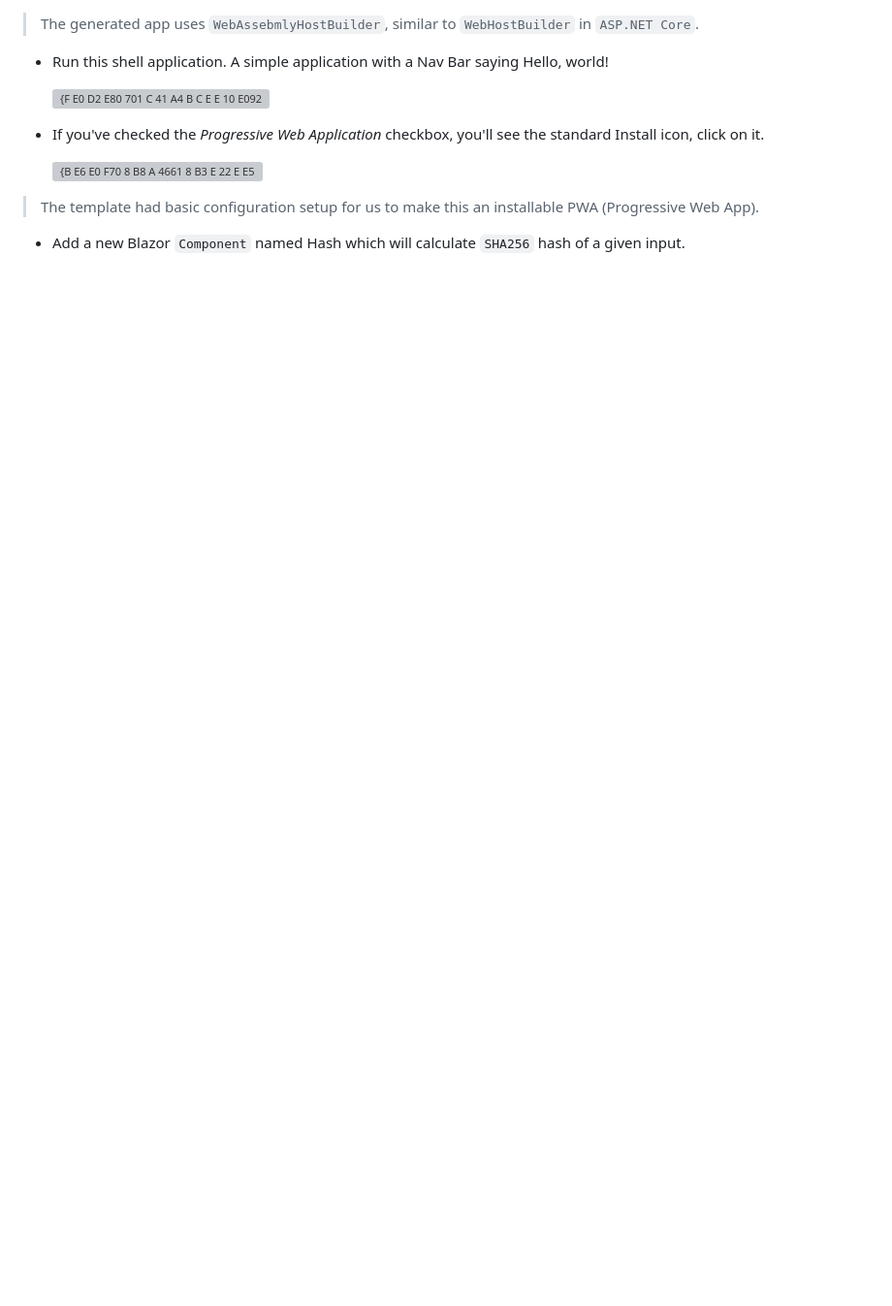
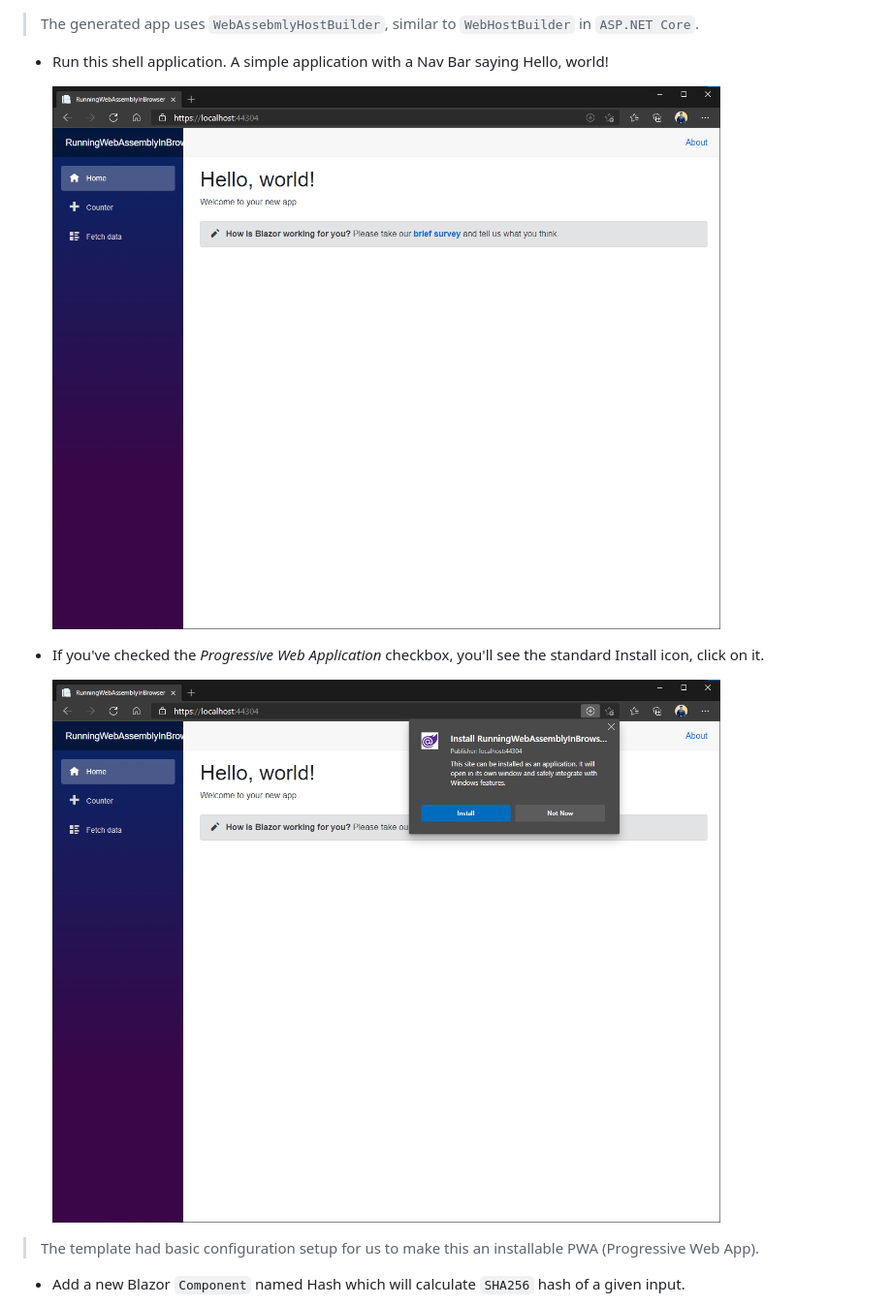
Before and after one commit to iSatishYadav/RunningWebAssemblyInBrowser, a Markdown page: README.md, the part around the change printed below. Shown: that part at 97% size. GitHub-like rendering; pictures changed too: images/{FE0D2E80-701C-41A4-BCEE-10E09227DF58}.png (added); blank space fills up the shorter version; grey boxes are pictures that could not be loaded.

Commit message:
Image links updated. Image added.

```diff
--- a/README.md
+++ b/README.md
@@ -49,11 +49,11 @@ Yeah, enough with the theory already. Let's get down to the code.
 * Run this shell application. A simple application with a Nav Bar saying Hello, world!
 
 
-    ![{F E0 D2 E80 701 C 41 A4 B C E E 10 E09227 D F58}](../../../AppData/Local/Packages/Microsoft.ScreenSketch_8wekyb3d8bbwe/TempState/{FE0D2E80-701C-41A4-BCEE-10E09227DF58}.png)
+    ![{F E0 D2 E80 701 C 41 A4 B C E E 10 E09227 D F58}](images/{FE0D2E80-701C-41A4-BCEE-10E09227DF58}.png)
 
 * If you've checked the _Progressive Web Application_ checkbox, you'll see the standard Install icon, click on it.
 
-    ![{B E6 E0 F70 8 B8 A 4661 8 B3 E 22 E E5 A64 B1 C7}](../../../AppData/Local/Packages/Microsoft.ScreenSketch_8wekyb3d8bbwe/TempState/{BE6E0F70-8B8A-4661-8B3E-22EE5A64B1C7}.png)
+    ![{B E6 E0 F70 8 B8 A 4661 8 B3 E 22 E E5 A64 B1 C7}](images/{BE6E0F70-8B8A-4661-8B3E-22EE5A64B1C7}.png)
 > The template had basic configuration setup for us to make this an installable PWA (Progressive Web App).
 
 
```
Also changed, not shown: other parts of README.md (+6 -6 lines), 1 other file.
